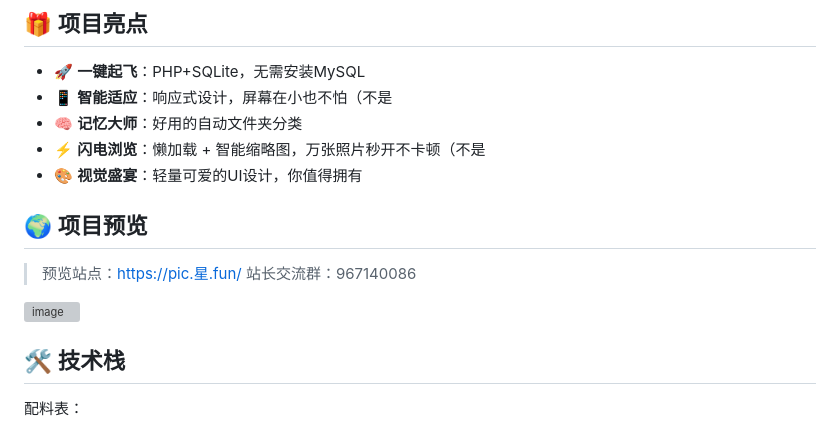
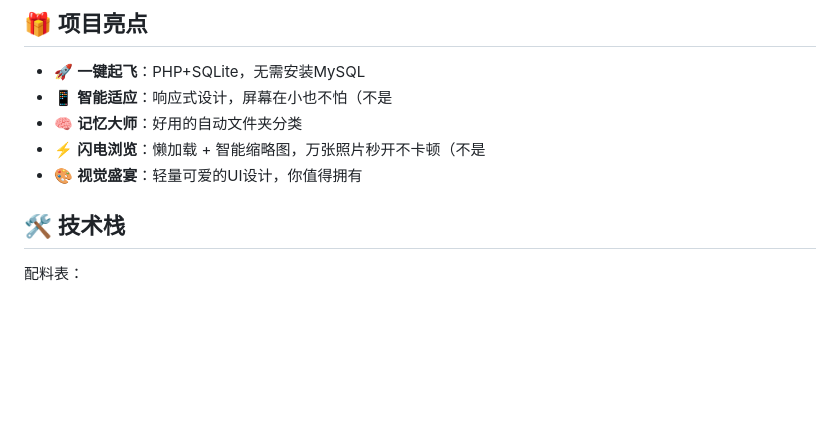
Before and after one commit to yuntuanzi/TuanPic, a Markdown page: README.md, the part around the change. GitHub-like rendering; blank space fills up the shorter version; grey boxes are pictures that could not be loaded.

```diff
--- a/README.md
+++ b/README.md
@@ -8,11 +8,6 @@
 - ⚡ **闪电浏览**：懒加载 + 智能缩略图，万张照片秒开不卡顿（不是
 - 🎨 **视觉盛宴**：轻量可爱的UI设计，你值得拥有
 
-## 🌍 项目预览
-> 预览站点：[https://pic.星.fun/](https://pic.星.fun/)
-> 站长交流群：967140086
-
-![image](https://github.com/user-attachments/assets/b56fd3d1-7487-4ac0-a545-fe7215419621)
 
 ## 🛠 技术栈
 配料表：
```
